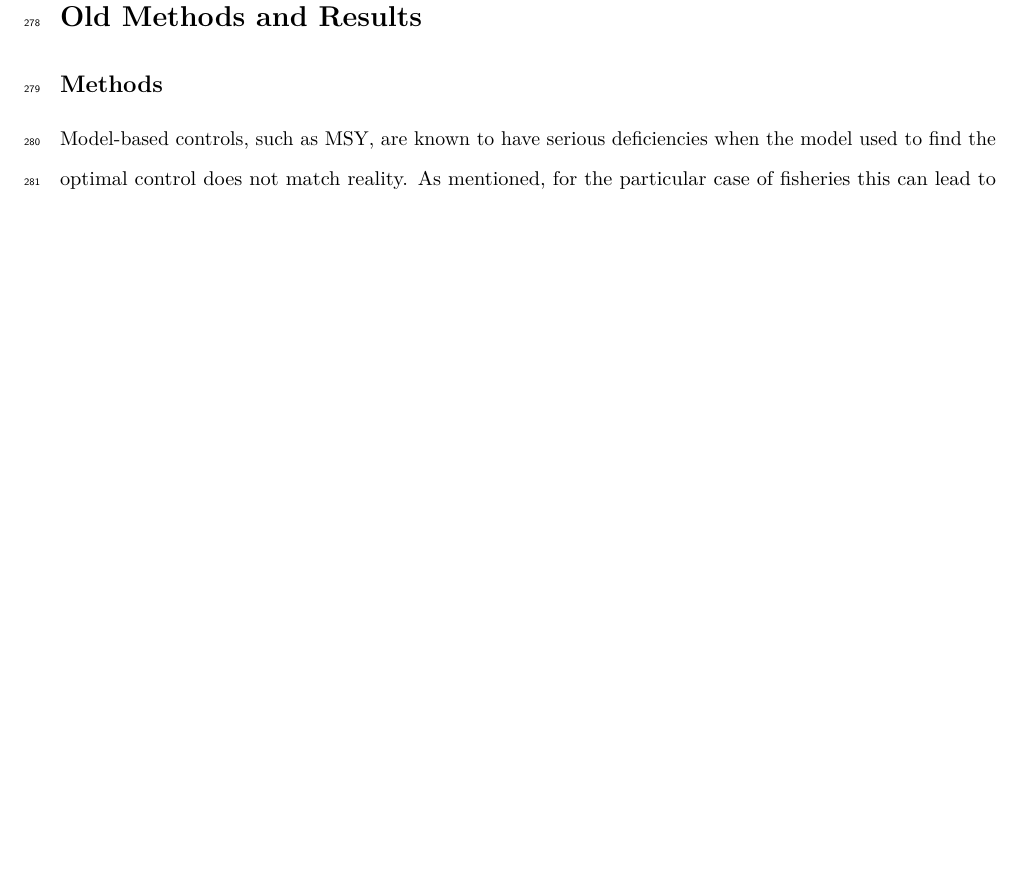
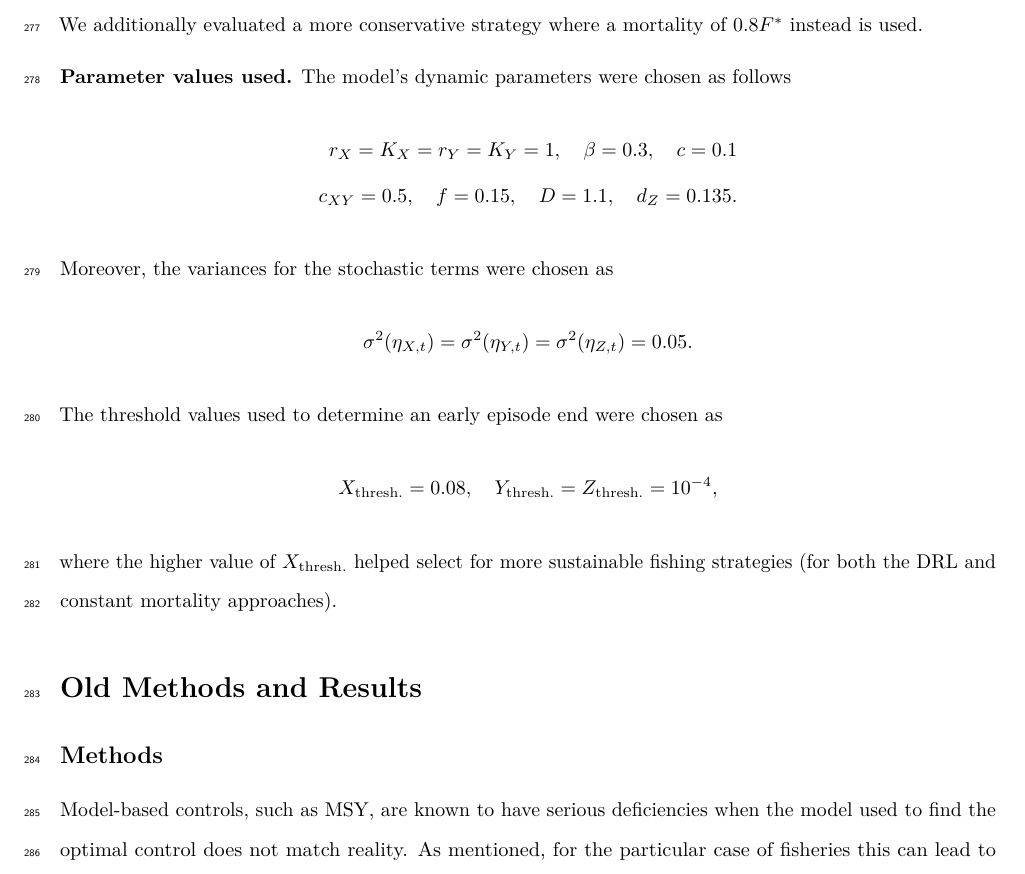
Before and after one commit to boettiger-lab/approx-model-or-approx-soln, an R Markdown document (manuscript/manuscript.Rmd): part of page 14 of 16 before the commit and part of page 14 of 17 after it, cut at the place of the change, the shorter picture padded with empty space. Rendered offline with R 4.5, knitr and Pandoc, then LaTeX, with nearby package versions; drawn as R Markdown's standard PDF in place of the format the file asks for; some code elsewhere in the file could not run offline.

Commit message:
added a TAC sentence

```diff
--- a/manuscript/manuscript.Rmd
+++ b/manuscript/manuscript.Rmd
@@ -618,16 +618,28 @@ The constant 50 was chosen so as to select against highly extractive policies in
 We used the Ray framework [@ray_package] for training, in particular we used a Ray PPOConfig object to build the algorithm using the default values for all hyper-parameters (cf. [@repo] for the code used).
 The agent was trained for 250 iterations of the PPO optimization step.
 
-
 \textbf{Tuning the constant mortality strategy.}
 A grid of 200 mortality rates was laid in the interval $[0, 0.1]$.
 For each one of these rates, say $F$, we simulated 50 episodes based on \eqref{eq:3d model stoch}:
 At each time step the state $(X_t, Y_t, Z_t)$ was observed, a harvest of $FX_t$ was collected and then the system evolved according to its natural dynamics \eqref{eq:3d model stoch}.
 The optimal mortality rate was the value $F^*$ for which the mean episode reward was maximal.
-
-
+We additionally evaluated a more conservative strategy where a mortality of $0.8 F^*$ instead is used.
 
 \textbf{Parameter values used.}
+The model's dynamic parameters were chosen as follows
+\begin{align*}
+  r_X = K_X = r_Y = K_Y = 1, \quad \beta = 0.3, \quad c = 0.1\\
+  c_{XY} = 0.5,\quad f = 0.15,\quad D = 1.1, \quad d_Z = 0.135.
+\end{align*}
+Moreover, the variances for the stochastic terms were chosen as
+$$
+  \sigma^2(\eta_{X,t}) = \sigma^2(\eta_{Y,t}) = \sigma^2(\eta_{Z,t}) = 0.05.
+$$
+The threshold values used to determine an early episode end were chosen as
+$$
+  X_{\text{thresh.}} = 0.08,\quad Y_{\text{thresh.}} = Z_{\text{thresh.}} = 10^{-4},
+$$
+where the higher value of $X_{\text{thresh.}}$ helped select for more sustainable fishing strategies (for both the DRL and constant mortality approaches).
 
 
 # Old Methods and Results
```
Also changed, not shown: manuscript/manuscript.Rmd (4 more changed lines).
